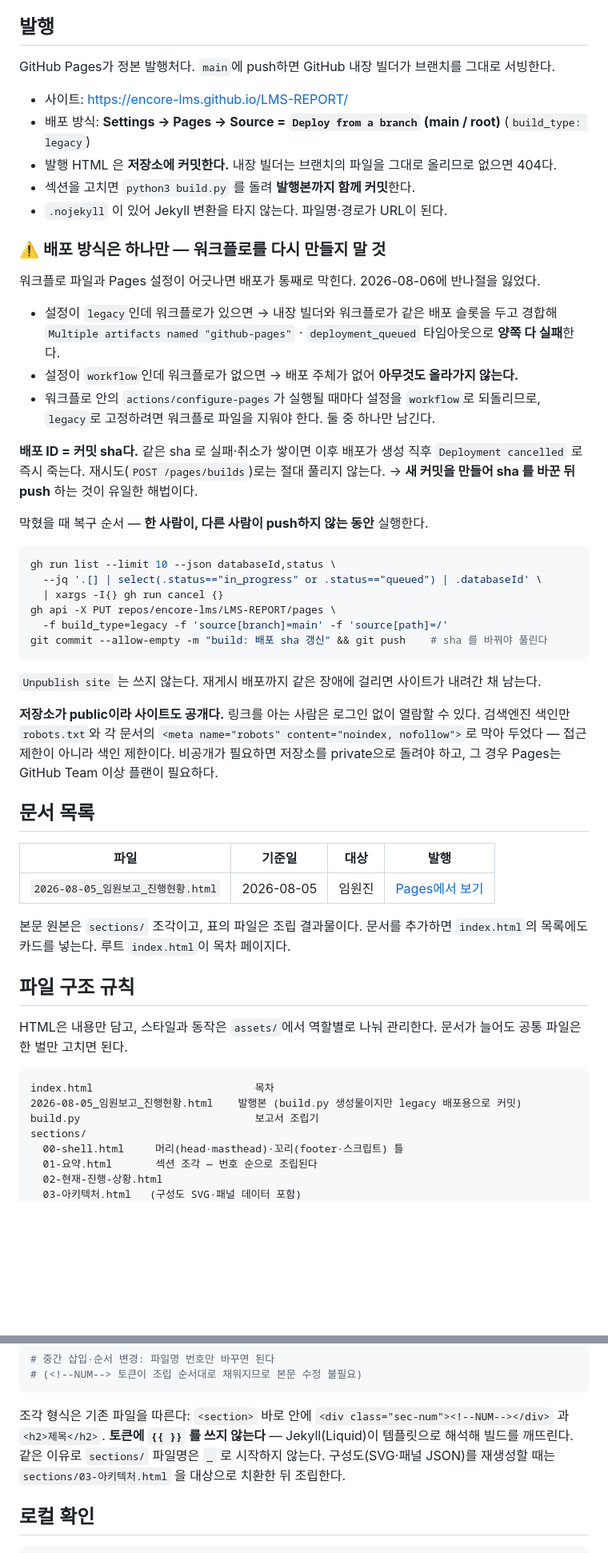
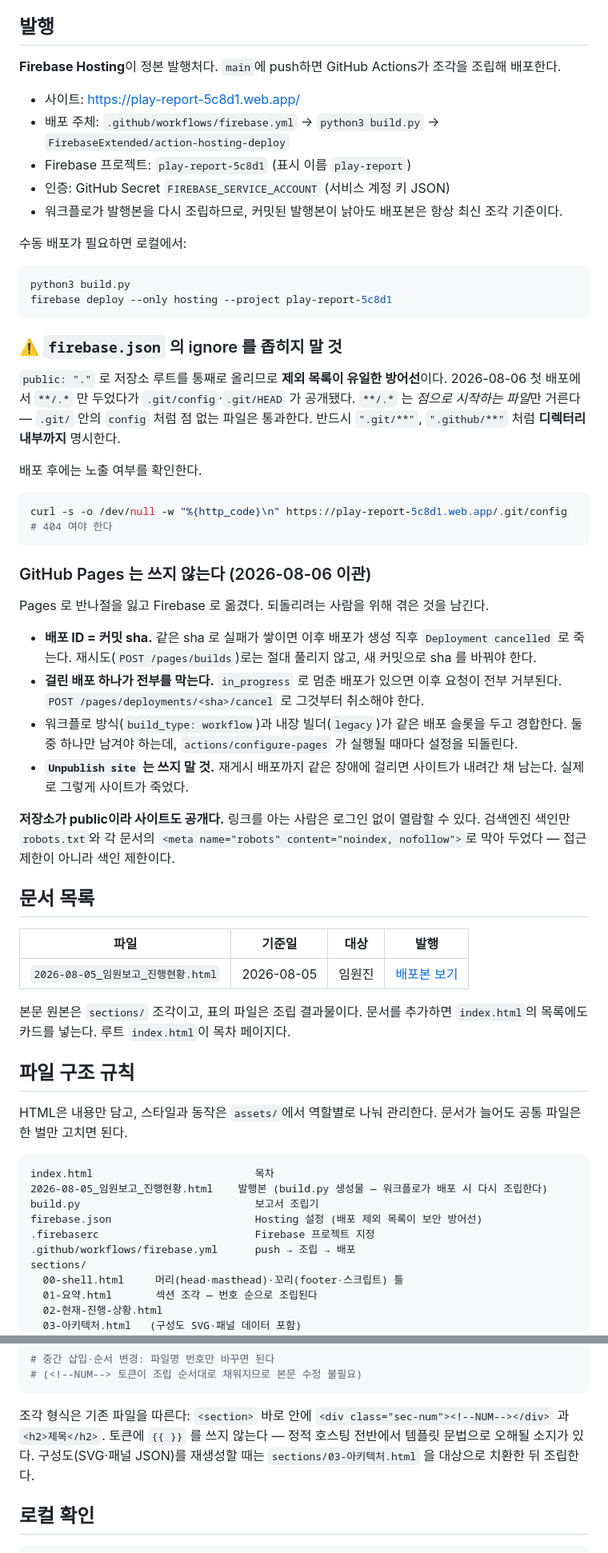
Before and after one commit to encore-lms/LMS-REPORT, a Markdown page: README.md, 2 parts joined by grey strips. Shown at 80% size. Rendered like a GitHub page; blank space fills up the shorter version.

Commit message:
docs(readme): Firebase Hosting 이관 반영 — 배포 방식·ignore 방어선·Pages 실패 기록

````diff
--- a/README.md
+++ b/README.md
@@ -7,51 +7,56 @@ LMS 역량증명서 프로젝트의 **보고서 산출물** 저장소. 발행용
 
 ## 발행
 
-GitHub Pages가 정본 발행처다. `main`에 push하면 GitHub 내장 빌더가 브랜치를 그대로 서빙한다.
+**Firebase Hosting**이 정본 발행처다. `main`에 push하면 GitHub Actions가 조각을 조립해 배포한다.
 
-- 사이트: <https://encore-lms.github.io/LMS-REPORT/>
-- 배포 방식: **Settings → Pages → Source = `Deploy from a branch` (main / root)** (`build_type: legacy`)
-- 발행 HTML 은 **저장소에 커밋한다.** 내장 빌더는 브랜치의 파일을 그대로 올리므로 없으면 404다.
-- 섹션을 고치면 `python3 build.py` 를 돌려 **발행본까지 함께 커밋**한다.
-- `.nojekyll` 이 있어 Jekyll 변환을 타지 않는다. 파일명·경로가 URL이 된다.
+- 사이트: <https://play-report-5c8d1.web.app/>
+- 배포 주체: `.github/workflows/firebase.yml` → `python3 build.py` → `FirebaseExtended/action-hosting-deploy`
+- Firebase 프로젝트: `play-report-5c8d1` (표시 이름 `play-report`)
+- 인증: GitHub Secret `FIREBASE_SERVICE_ACCOUNT` (서비스 계정 키 JSON)
+- 워크플로가 발행본을 다시 조립하므로, 커밋된 발행본이 낡아도 배포본은 항상 최신 조각 기준이다.
 
-### ⚠️ 배포 방식은 하나만 — 워크플로를 다시 만들지 말 것
-
-워크플로 파일과 Pages 설정이 어긋나면 배포가 통째로 막힌다. 2026-08-06에 반나절을 잃었다.
-
-- 설정이 `legacy`인데 워크플로가 있으면 → 내장 빌더와 워크플로가 같은 배포 슬롯을 두고 경합해
-  `Multiple artifacts named "github-pages"` · `deployment_queued` 타임아웃으로 **양쪽 다 실패**한다.
-- 설정이 `workflow`인데 워크플로가 없으면 → 배포 주체가 없어 **아무것도 올라가지 않는다.**
-- 워크플로 안의 `actions/configure-pages`가 실행될 때마다 설정을 `workflow`로 되돌리므로,
-  `legacy`로 고정하려면 워크플로 파일을 지워야 한다. 둘 중 하나만 남긴다.
-
-**배포 ID = 커밋 sha다.** 같은 sha 로 실패·취소가 쌓이면 이후 배포가 생성 직후
-`Deployment cancelled` 로 즉시 죽는다. 재시도(`POST /pages/builds`)로는 절대 풀리지 않는다.
-→ **새 커밋을 만들어 sha 를 바꾼 뒤 push** 하는 것이 유일한 해법이다.
-
-막혔을 때 복구 순서 — **한 사람이, 다른 사람이 push하지 않는 동안** 실행한다.
+수동 배포가 필요하면 로컬에서:
 
 ```bash
-gh run list --limit 10 --json databaseId,status \
-  --jq '.[] | select(.status=="in_progress" or .status=="queued") | .databaseId' \
-  | xargs -I{} gh run cancel {}
-gh api -X PUT repos/encore-lms/LMS-REPORT/pages \
-  -f build_type=legacy -f 'source[branch]=main' -f 'source[path]=/'
-git commit --allow-empty -m "build: 배포 sha 갱신" && git push    # sha 를 바꿔야 풀린다
+python3 build.py
+firebase deploy --only hosting --project play-report-5c8d1
 ```
 
-`Unpublish site` 는 쓰지 않는다. 재게시 배포까지 같은 장애에 걸리면 사이트가 내려간 채 남는다.
+### ⚠️ `firebase.json` 의 ignore 를 좁히지 말 것
+
+`public: "."` 로 저장소 루트를 통째로 올리므로 **제외 목록이 유일한 방어선**이다.
+2026-08-06 첫 배포에서 `**/.*` 만 두었다가 `.git/config`·`.git/HEAD` 가 공개됐다.
+`**/.*` 는 *점으로 시작하는 파일*만 거른다 — `.git/` 안의 `config` 처럼 점 없는 파일은 통과한다.
+반드시 `".git/**"`, `".github/**"` 처럼 **디렉터리 내부까지** 명시한다.
+
+배포 후에는 노출 여부를 확인한다.
+
+```bash
+curl -s -o /dev/null -w "%{http_code}\n" https://play-report-5c8d1.web.app/.git/config   # 404 여야 한다
+```
+
+### GitHub Pages 는 쓰지 않는다 (2026-08-06 이관)
+
+Pages 로 반나절을 잃고 Firebase 로 옮겼다. 되돌리려는 사람을 위해 겪은 것을 남긴다.
+
+- **배포 ID = 커밋 sha.** 같은 sha 로 실패가 쌓이면 이후 배포가 생성 직후 `Deployment cancelled`
+  로 죽는다. 재시도(`POST /pages/builds`)로는 절대 풀리지 않고, 새 커밋으로 sha 를 바꿔야 한다.
+- **걸린 배포 하나가 전부를 막는다.** `in_progress` 로 멈춘 배포가 있으면 이후 요청이 전부
+  거부된다. `POST /pages/deployments/<sha>/cancel` 로 그것부터 취소해야 한다.
+- 워크플로 방식(`build_type: workflow`)과 내장 빌더(`legacy`)가 같은 배포 슬롯을 두고 경합한다.
+  둘 중 하나만 남겨야 하는데, `actions/configure-pages` 가 실행될 때마다 설정을 되돌린다.
+- **`Unpublish site` 는 쓰지 말 것.** 재게시 배포까지 같은 장애에 걸리면 사이트가 내려간 채 남는다.
+  실제로 그렇게 사이트가 죽었다.
 
 **저장소가 public이라 사이트도 공개다.** 링크를 아는 사람은 로그인 없이 열람할 수 있다.
 검색엔진 색인만 `robots.txt`와 각 문서의 `<meta name="robots" content="noindex, nofollow">`로
-막아 두었다 — 접근 제한이 아니라 색인 제한이다. 비공개가 필요하면 저장소를 private으로
-돌려야 하고, 그 경우 Pages는 GitHub Team 이상 플랜이 필요하다.
+막아 두었다 — 접근 제한이 아니라 색인 제한이다.
 
 ## 문서 목록
 
 | 파일 | 기준일 | 대상 | 발행 |
 | --- | --- | --- | --- |
-| `2026-08-05_임원보고_진행현황.html` | 2026-08-05 | 임원진 | [Pages에서 보기](https://encore-lms.github.io/LMS-REPORT/2026-08-05_%EC%9E%84%EC%9B%90%EB%B3%B4%EA%B3%A0_%EC%A7%84%ED%96%89%ED%98%84%ED%99%A9.html) |
+| `2026-08-05_임원보고_진행현황.html` | 2026-08-05 | 임원진 | [배포본 보기](https://play-report-5c8d1.web.app/2026-08-05_%EC%9E%84%EC%9B%90%EB%B3%B4%EA%B3%A0_%EC%A7%84%ED%96%89%ED%98%84%ED%99%A9.html) |
 
 본문 원본은 `sections/` 조각이고, 표의 파일은 조립 결과물이다.
 문서를 추가하면 `index.html`의 목록에도 카드를 넣는다. 루트 `index.html`이 목차 페이지다.
@@ -63,8 +68,11 @@ HTML은 내용만 담고, 스타일과 동작은 `assets/`에서 역할별로
 
 ```
 index.html                          목차
-2026-08-05_임원보고_진행현황.html    발행본 (build.py 생성물이지만 legacy 배포용으로 커밋)
+2026-08-05_임원보고_진행현황.html    발행본 (build.py 생성물 — 워크플로가 배포 시 다시 조립한다)
 build.py                            보고서 조립기
+firebase.json                       Hosting 설정 (배포 제외 목록이 보안 방어선)
+.firebaserc                         Firebase 프로젝트 지정
+.github/workflows/firebase.yml      push → 조립 → 배포
 sections/
   00-shell.html     머리(head·masthead)·꼬리(footer·스크립트) 틀
   01-요약.html       섹션 조각 — 번호 순으로 조립된다
@@ -137,8 +145,7 @@ python3 build.py                     # 발행본까지 함께 커밋해야 배
 
 조각 형식은 기존 파일을 따른다: `<section>` 바로 안에
 `<div class="sec-num"><!--NUM--></div>` 과 `<h2>제목</h2>`.
-**토큰에 `{{ }}` 를 쓰지 않는다** — Jekyll(Liquid)이 템플릿으로 해석해 빌드를 깨뜨린다.
-같은 이유로 `sections/` 파일명은 `_` 로 시작하지 않는다.
+토큰에 `{{ }}` 를 쓰지 않는다 — 정적 호스팅 전반에서 템플릿 문법으로 오해될 소지가 있다.
 구성도(SVG·패널 JSON)를 재생성할 때는 `sections/03-아키텍처.html` 을
 대상으로 치환한 뒤 조립한다.
 
````
